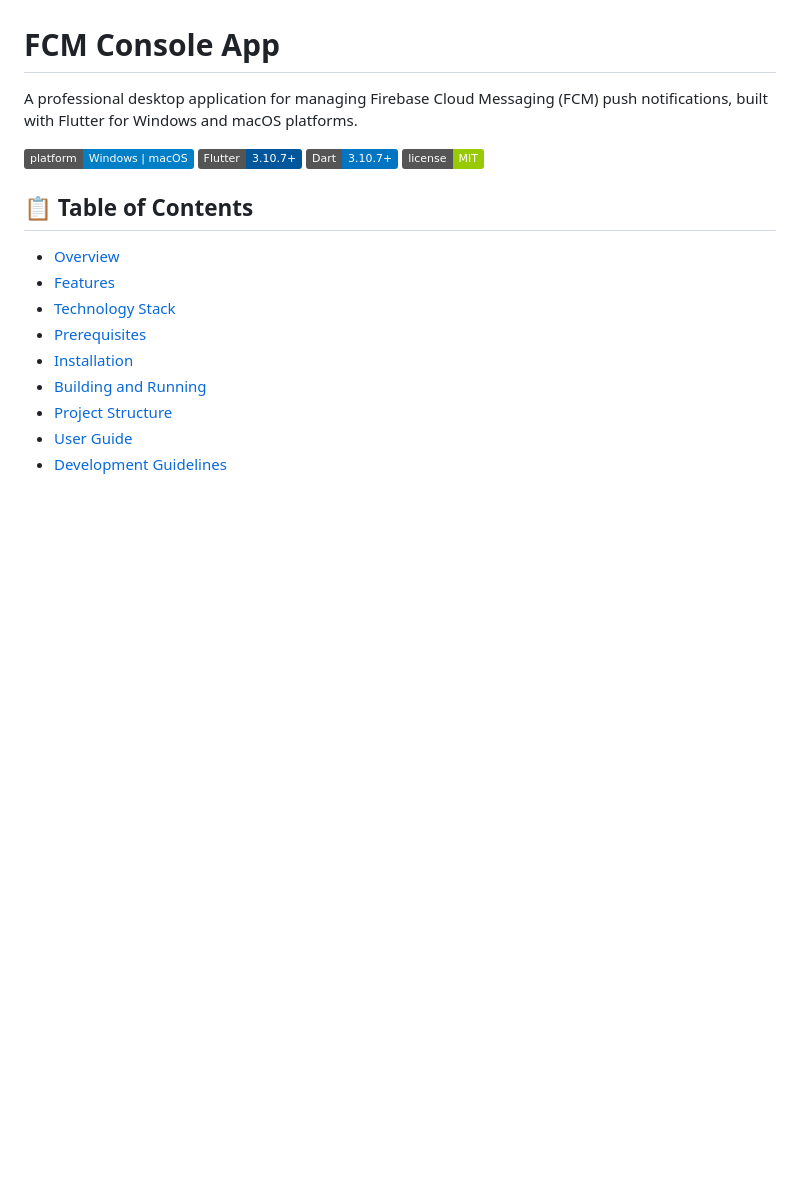
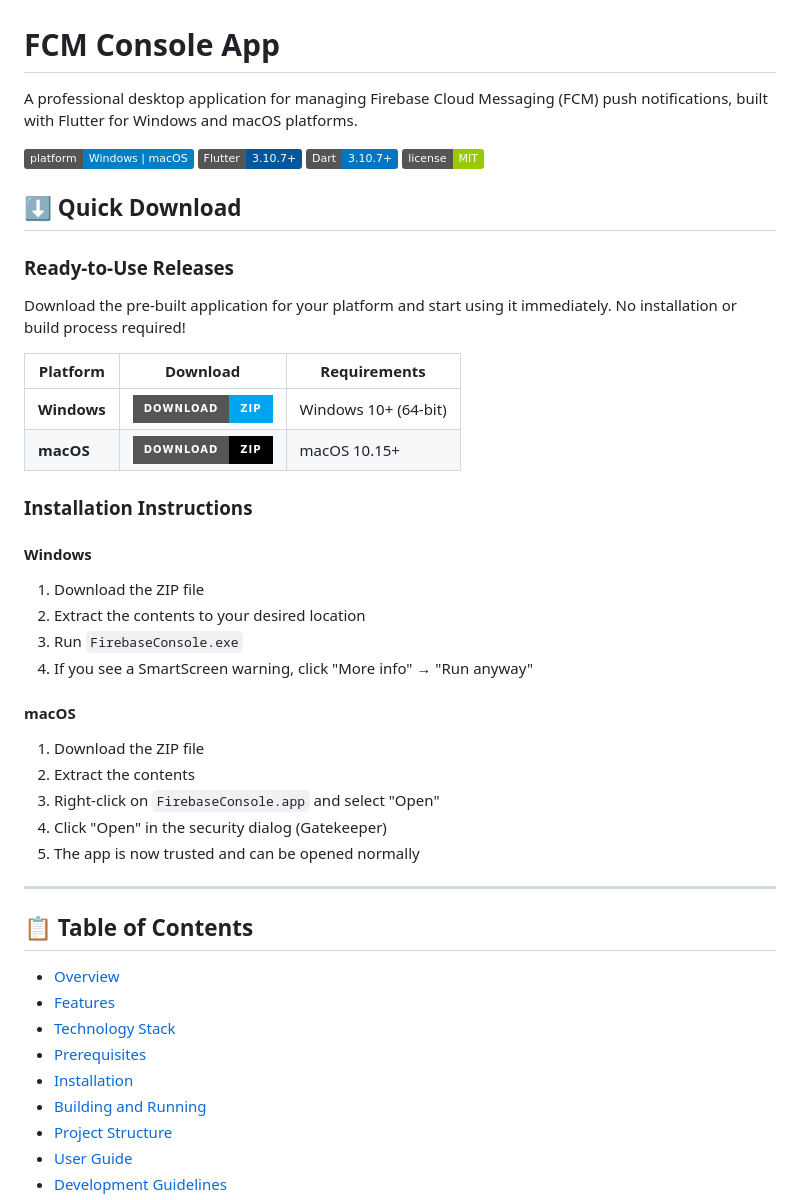
Before and after one commit to az-coder-123/fcm-console-app, a Markdown page: README.md, the part around the change. Drawn GitHub-style; badges without logos; blank space fills up the shorter version.

Commit message:
feat: Update README with quick download and installation instructions for Windows and macOS

```diff
--- a/README.md
+++ b/README.md
@@ -6,6 +6,34 @@ A professional desktop application for managing Firebase Cloud Messaging (FCM) p
 ![Flutter](https://img.shields.io/badge/Flutter-3.10.7+-02569B.svg?logo=flutter)
 ![Dart](https://img.shields.io/badge/Dart-3.10.7+-0175C2.svg?logo=dart)
 ![License](https://img.shields.io/badge/license-MIT-green.svg)
+
+## ⬇️ Quick Download
+
+### Ready-to-Use Releases
+
+Download the pre-built application for your platform and start using it immediately. No installation or build process required!
+
+| Platform | Download | Requirements |
+|----------|----------|--------------|
+| **Windows** | [![Windows Download](https://img.shields.io/badge/Download-ZIP-00A4EF?style=for-the-badge&logo=windows)](https://github.com/az-coder-123/fcm-console-app/raw/main/release/windows/FirebaseConsole.zip) | Windows 10+ (64-bit) |
+| **macOS** | [![macOS Download](https://img.shields.io/badge/Download-ZIP-000000?style=for-the-badge&logo=apple)](https://github.com/az-coder-123/fcm-console-app/raw/main/release/macos/FirebaseConsole.zip) | macOS 10.15+ |
+
+### Installation Instructions
+
+#### Windows
+1. Download the ZIP file
+2. Extract the contents to your desired location
+3. Run `FirebaseConsole.exe`
+4. If you see a SmartScreen warning, click "More info" → "Run anyway"
+
+#### macOS
+1. Download the ZIP file
+2. Extract the contents
+3. Right-click on `FirebaseConsole.app` and select "Open"
+4. Click "Open" in the security dialog (Gatekeeper)
+5. The app is now trusted and can be opened normally
+
+---
 
 ## 📋 Table of Contents
 
```
